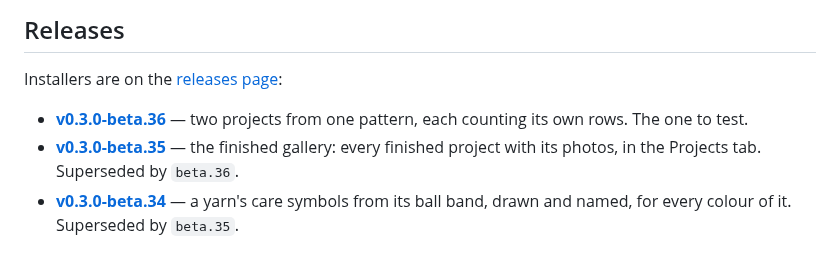
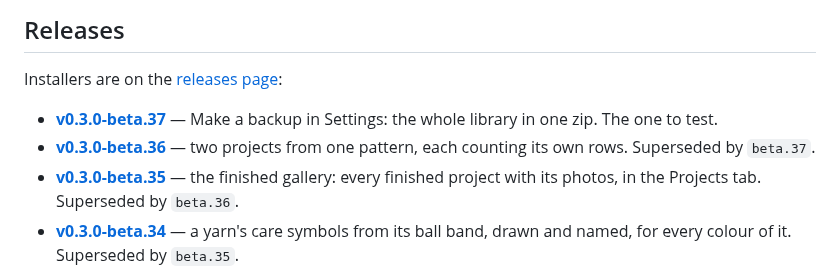
Before and after one commit to shinystarborne/shiny-knitting, a Markdown page: README.md, the part around the change. GitHub-like rendering.

Commit message:
List the thirty-seventh 0.3.0 beta in the README

```diff
--- a/README.md
+++ b/README.md
@@ -20,8 +20,10 @@ It does five things:
 
 Installers are on the [releases page](https://github.com/shinystarborne/shiny-knitting/releases):
 
+- **[v0.3.0-beta.37](https://github.com/shinystarborne/shiny-knitting/releases/tag/v0.3.0-beta.37)** —
+  Make a backup in Settings: the whole library in one zip. The one to test.
 - **[v0.3.0-beta.36](https://github.com/shinystarborne/shiny-knitting/releases/tag/v0.3.0-beta.36)** —
-  two projects from one pattern, each counting its own rows. The one to test.
+  two projects from one pattern, each counting its own rows. Superseded by `beta.37`.
 - **[v0.3.0-beta.35](https://github.com/shinystarborne/shiny-knitting/releases/tag/v0.3.0-beta.35)** —
   the finished gallery: every finished project with its photos, in the Projects tab. Superseded by `beta.36`.
 - **[v0.3.0-beta.34](https://github.com/shinystarborne/shiny-knitting/releases/tag/v0.3.0-beta.34)** —
```
